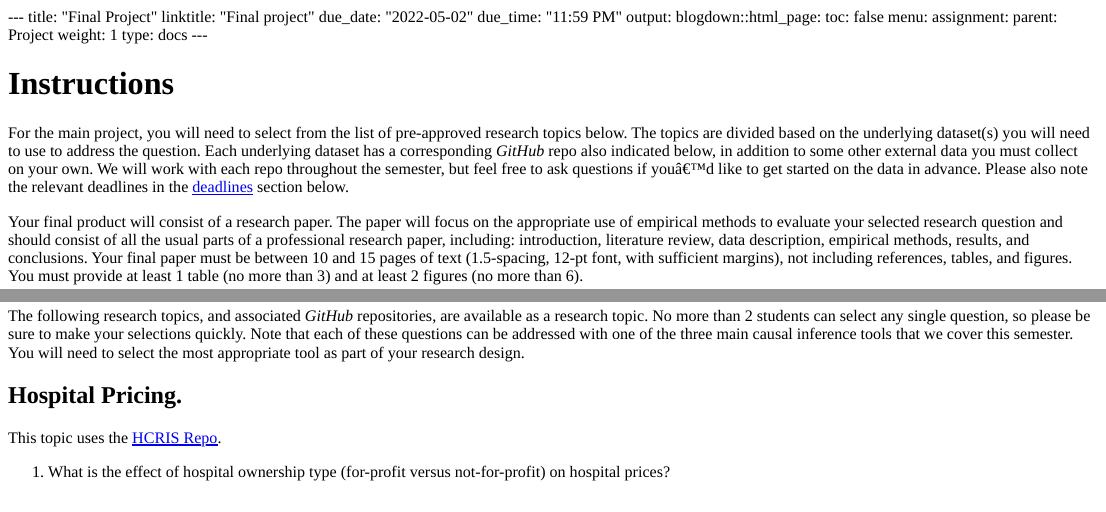
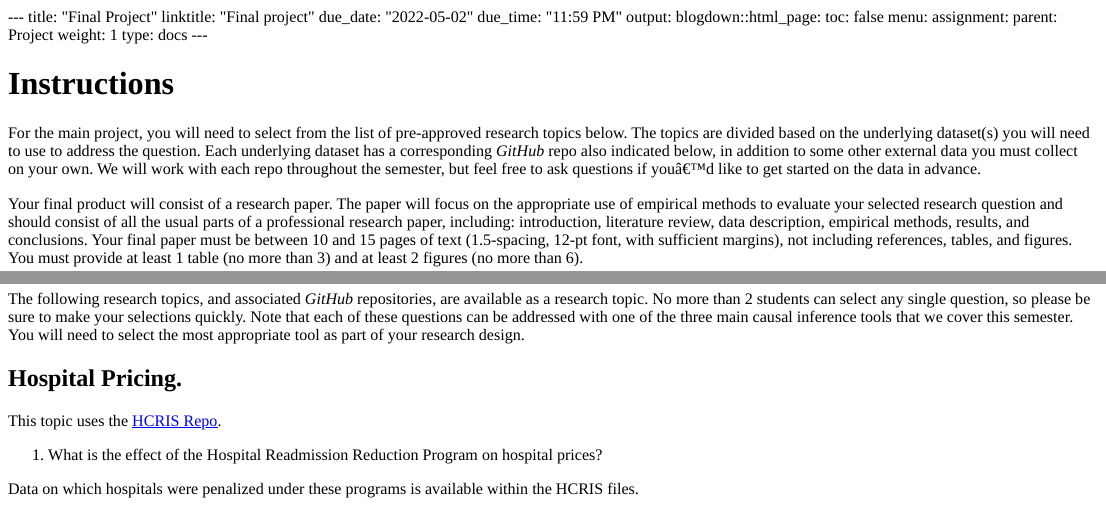
Before and after one commit to imccart/econ470-spring2022, an R Markdown document (content/assignment/project.Rmd): the page in a window 1100 px wide, from its top, and a second part further down, joined at a grey line. The pictures show the output file content/assignment/project.html that the author committed with the source, opened offline.

Commit message:
update project list

````diff
--- a/content/assignment/project.Rmd
+++ b/content/assignment/project.Rmd
@@ -20,7 +20,7 @@ knitr::opts_chunk$set(echo = TRUE)
 ```
 
 # Instructions
-For the main project, you will need to select from the list of pre-approved research topics below. The topics are divided based on the underlying dataset(s) you will need to use to address the question. Each underlying dataset has a corresponding *GitHub* repo also indicated below, in addition to some other external data you must collect on your own. We will work with each repo throughout the semester, but feel free to ask questions if you'd like to get started on the data in advance. Please also note the relevant deadlines in the [deadlines](#deadlines) section below.
+For the main project, you will need to select from the list of pre-approved research topics below. The topics are divided based on the underlying dataset(s) you will need to use to address the question. Each underlying dataset has a corresponding *GitHub* repo also indicated below, in addition to some other external data you must collect on your own. We will work with each repo throughout the semester, but feel free to ask questions if you'd like to get started on the data in advance.
 
 Your final product will consist of a research paper. The paper will focus on the appropriate use of empirical methods to evaluate your selected research question and should consist of all the usual parts of a professional research paper, including: introduction, literature review, data description, empirical methods, results, and conclusions. Your final paper must be between 10 and 15 pages of text (1.5-spacing, 12-pt font, with sufficient margins), not including references, tables, and figures. You must provide at least 1 table (no more than 3) and at least 2 figures (no more than 6).
 
@@ -31,9 +31,9 @@ The following research topics, and associated *GitHub* repositories, are availab
 ## Hospital Pricing.
 This topic uses the [HCRIS Repo](https://github.com/imccart/HCRIS).
 
-1. What is the effect of hospital ownership type (for-profit versus not-for-profit) on hospital prices?
+1. What is the effect of the Hospital Readmission Reduction Program on hospital prices?
 
-Data on "for-profit" versus "not-for-profit" is available from the Hospital Provider of Service Files. Adam Sacarny has a nice *GitHub* repo to help work with these data, [Provider of Services Repo](https://github.com/asacarny/provider-of-services).
+Data on which hospitals were penalized under these programs is available within the HCRIS files.
 
 2. How did Medicaid expansion affect hospital "bad debt"?
 
````
Also changed, not shown: content/assignment/project.html.
